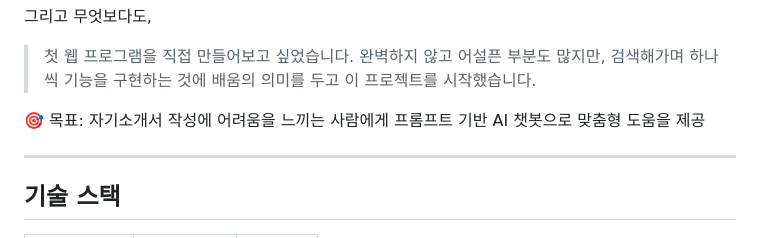
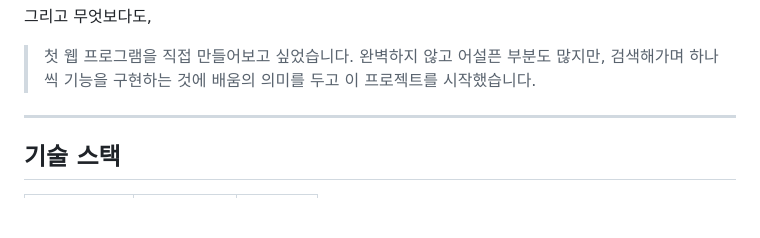
Before and after one commit to Ukja2/pick-me-plzAI, a Markdown page: README.md, the part around the change. GitHub-like rendering; blank space fills up the shorter version.

```diff
--- a/README.md
+++ b/README.md
@@ -17,8 +17,6 @@ AI의 도움으로 자기소개서를 더 쉽게, 더 똑똑하게 작성할 수
 
 > 첫 웹 프로그램을 직접 만들어보고 싶었습니다. 완벽하지 않고 어설픈 부분도 많지만, 검색해가며 하나씩 기능을 구현하는 것에 배움의 의미를 두고 이 프로젝트를 시작했습니다.
 
-
-🎯 목표: 자기소개서 작성에 어려움을 느끼는 사람에게 프롬프트 기반 AI 챗봇으로 맞춤형 도움을 제공
 
 ---
 
```
